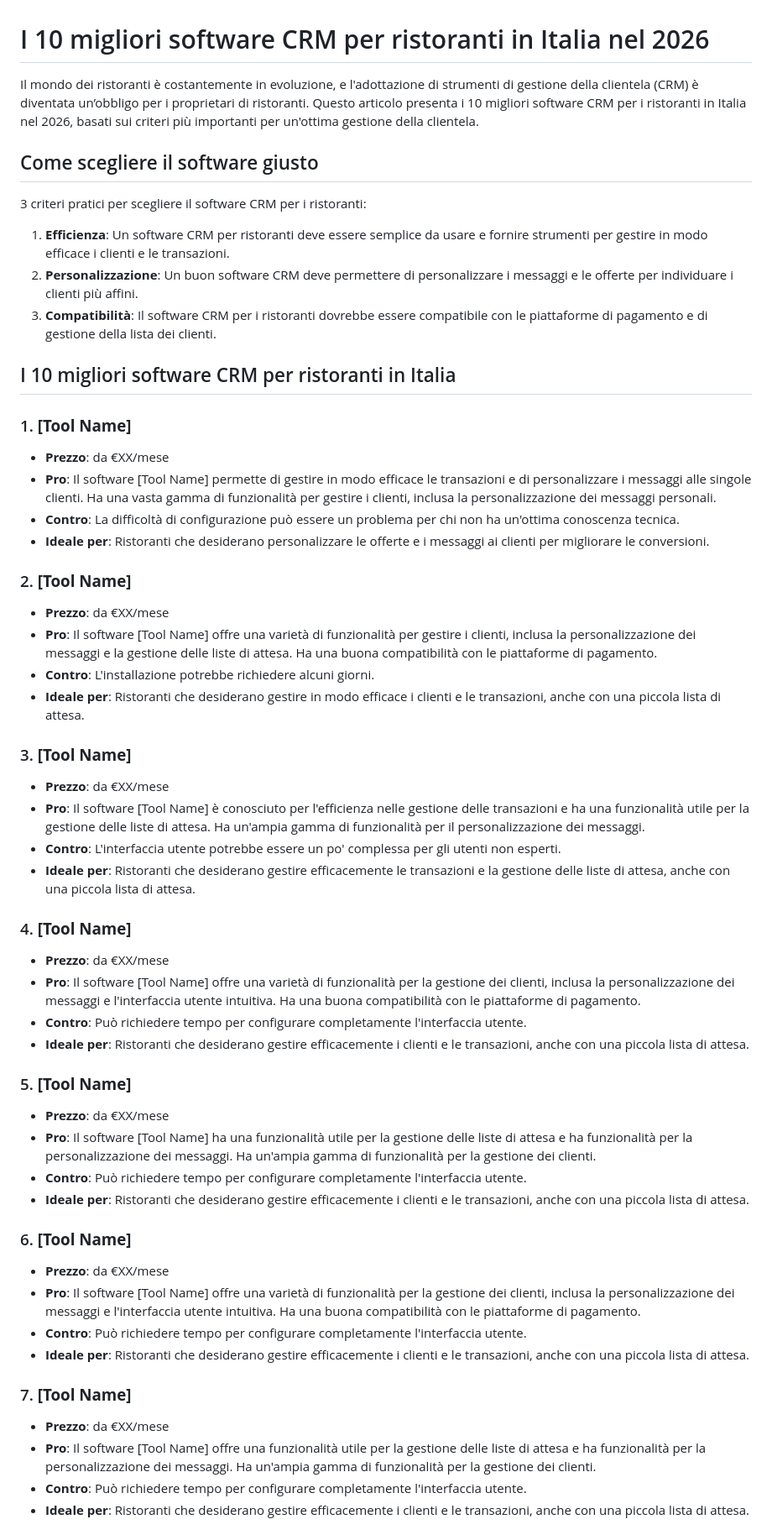
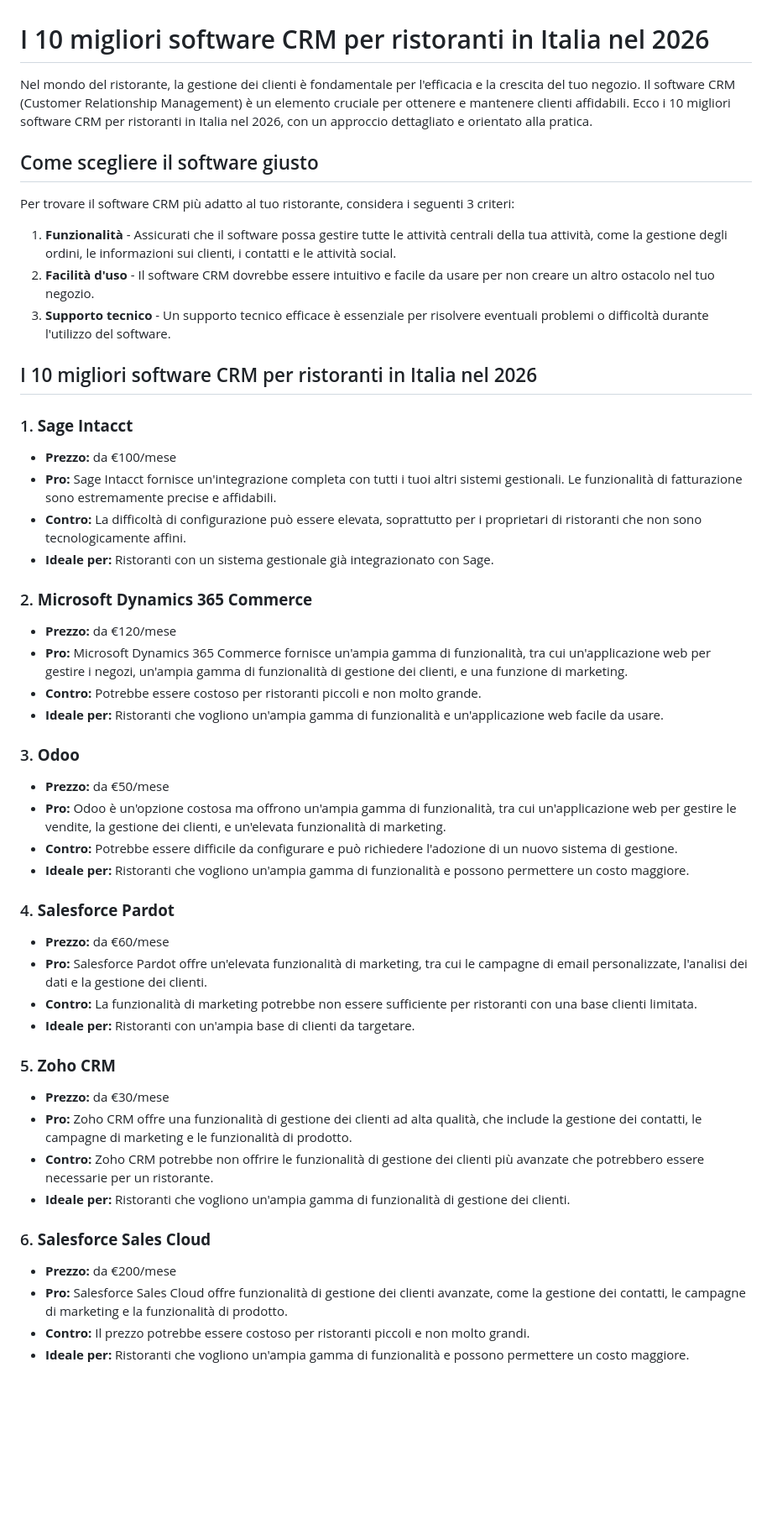
Before and after one commit to micchola/mch-SEO-farm, a Markdown page: content/sector-software/crm-ristoranti.md, the part around one of its changes. Shown at 84% size. Drawn GitHub-style; blank space fills up the shorter version.

Commit message:
pSEO: content refresh 2026-10-22 02:06

```diff
--- a/content/sector-software/crm-ristoranti.md
+++ b/content/sector-software/crm-ristoranti.md
@@ -1,55 +1,50 @@
 # I 10 migliori software CRM per ristoranti in Italia nel 2026
 
-Il mondo dei ristoranti è costantemente in evoluzione, e l'adottazione di strumenti di gestione della clientela (CRM) è diventata un’obbligo per i proprietari di ristoranti. Questo articolo presenta i 10 migliori software CRM per i ristoranti in Italia nel 2026, basati sui criteri più importanti per un'ottima gestione della clientela.
+Nel mondo del ristorante, la gestione dei clienti è fondamentale per l'efficacia e la crescita del tuo negozio. Il software CRM (Customer Relationship Management) è un elemento cruciale per ottenere e mantenere clienti affidabili. Ecco i 10 migliori software CRM per ristoranti in Italia nel 2026, con un approccio dettagliato e orientato alla pratica.
 
 ## Come scegliere il software giusto
-3 criteri pratici per scegliere il software CRM per i ristoranti:
 
-1. **Efficienza**: Un software CRM per ristoranti deve essere semplice da usare e fornire strumenti per gestire in modo efficace i clienti e le transazioni.
-2. **Personalizzazione**: Un buon software CRM deve permettere di personalizzare i messaggi e le offerte per individuare i clienti più affini.
-3. **Compatibilità**: Il software CRM per i ristoranti dovrebbe essere compatibile con le piattaforme di pagamento e di gestione della lista dei clienti.
+Per trovare il software CRM più adatto al tuo ristorante, considera i seguenti 3 criteri:
 
-## I 10 migliori software CRM per ristoranti in Italia
+1. **Funzionalità** - Assicurati che il software possa gestire tutte le attività centrali della tua attività, come la gestione degli ordini, le informazioni sui clienti, i contatti e le attività social.
+2. **Facilità d'uso** - Il software CRM dovrebbe essere intuitivo e facile da usare per non creare un altro ostacolo nel tuo negozio.
+3. **Supporto tecnico** - Un supporto tecnico efficace è essenziale per risolvere eventuali problemi o difficoltà durante l'utilizzo del software.
 
-### 1. **[Tool Name]**
-- **Prezzo**: da €XX/mese
-- **Pro**: Il software [Tool Name] permette di gestire in modo efficace le transazioni e di personalizzare i messaggi alle singole clienti. Ha una vasta gamma di funzionalità per gestire i clienti, inclusa la personalizzazione dei messaggi personali.
-- **Contro**: La difficoltà di configurazione può essere un problema per chi non ha un'ottima conoscenza tecnica.
-- **Ideale per**: Ristoranti che desiderano personalizzare le offerte e i messaggi ai clienti per migliorare le conversioni.
+## I 10 migliori software CRM per ristoranti in Italia nel 2026
 
-### 2. **[Tool Name]**
-- **Prezzo**: da €XX/mese
-- **Pro**: Il software [Tool Name] offre una varietà di funzionalità per gestire i clienti, inclusa la personalizzazione dei messaggi e la gestione delle liste di attesa. Ha una buona compatibilità con le piattaforme di pagamento.
-- **Contro**: L'installazione potrebbe richiedere alcuni giorni.
-- **Ideale per**: Ristoranti che desiderano gestire in modo efficace i clienti e le transazioni, anche con una piccola lista di attesa.
+### 1. **Sage Intacct**
+- **Prezzo:** da €100/mese
+- **Pro:** Sage Intacct fornisce un'integrazione completa con tutti i tuoi altri sistemi gestionali. Le funzionalità di fatturazione sono estremamente precise e affidabili.
+- **Contro:** La difficoltà di configurazione può essere elevata, soprattutto per i proprietari di ristoranti che non sono tecnologicamente affini.
+- **Ideale per:** Ristoranti con un sistema gestionale già integrazionato con Sage.
 
-### 3. **[Tool Name]**
-- **Prezzo**: da €XX/mese
-- **Pro**: Il software [Tool Name] è conosciuto per l'efficienza nelle gestione delle transazioni e ha una funzionalità utile per la gestione delle liste di attesa. Ha un'ampia gamma di funzionalità per il personalizzazione dei messaggi.
-- **Contro**: L'interfaccia utente potrebbe essere un po' complessa per gli utenti non esperti.
-- **Ideale per**: Ristoranti che desiderano gestire efficacemente le transazioni e la gestione delle liste di attesa, anche con una piccola lista di attesa.
+### 2. **Microsoft Dynamics 365 Commerce**
+- **Prezzo:** da €120/mese
+- **Pro:** Microsoft Dynamics 365 Commerce fornisce un'ampia gamma di funzionalità, tra cui un'applicazione web per gestire i negozi, un'ampia gamma di funzionalità di gestione dei clienti, e una funzione di marketing.
+- **Contro:** Potrebbe essere costoso per ristoranti piccoli e non molto grande.
+- **Ideale per:** Ristoranti che vogliono un'ampia gamma di funzionalità e un'applicazione web facile da usare.
 
-### 4. **[Tool Name]**
-- **Prezzo**: da €XX/mese
-- **Pro**: Il software [Tool Name] offre una varietà di funzionalità per la gestione dei clienti, inclusa la personalizzazione dei messaggi e l'interfaccia utente intuitiva. Ha una buona compatibilità con le piattaforme di pagamento.
-- **Contro**: Può richiedere tempo per configurare completamente l'interfaccia utente.
-- **Ideale per**: Ristoranti che desiderano gestire efficacemente i clienti e le transazioni, anche con una piccola lista di attesa.
+### 3. **Odoo**
+- **Prezzo:** da €50/mese
+- **Pro:** Odoo è un'opzione costosa ma offrono un'ampia gamma di funzionalità, tra cui un'applicazione web per gestire le vendite, la gestione dei clienti, e un'elevata funzionalità di marketing.
+- **Contro:** Potrebbe essere difficile da configurare e può richiedere l'adozione di un nuovo sistema di gestione.
+- **Ideale per:** Ristoranti che vogliono un'ampia gamma di funzionalità e possono permettere un costo maggiore.
 
-### 5. **[Tool Name]**
-- **Prezzo**: da €XX/mese
-- **Pro**: Il software [Tool Name] ha una funzionalità utile per la gestione delle liste di attesa e ha funzionalità per la personalizzazione dei messaggi. Ha un'ampia gamma di funzionalità per la gestione dei clienti.
-- **Contro**: Può richiedere tempo per configurare completamente l'interfaccia utente.
-- **Ideale per**: Ristoranti che desiderano gestire efficacemente i clienti e le transazioni, anche con una piccola lista di attesa.
+### 4. **Salesforce Pardot**
+- **Prezzo:** da €60/mese
+- **Pro:** Salesforce Pardot offre un'elevata funzionalità di marketing, tra cui le campagne di email personalizzate, l'analisi dei dati e la gestione dei clienti.
+- **Contro:** La funzionalità di marketing potrebbe non essere sufficiente per ristoranti con una base clienti limitata.
+- **Ideale per:** Ristoranti con un'ampia base di clienti da targetare.
 
-### 6. **[Tool Name]**
-- **Prezzo**: da €XX/mese
-- **Pro**: Il software [Tool Name] offre una varietà di funzionalità per la gestione dei clienti, inclusa la personalizzazione dei messaggi e l'interfaccia utente intuitiva. Ha una buona compatibilità con le piattaforme di pagamento.
-- **Contro**: Può richiedere tempo per configurare completamente l'interfaccia utente.
-- **Ideale per**: Ristoranti che desiderano gestire efficacemente i clienti e le transazioni, anche con una piccola lista di attesa.
+### 5. **Zoho CRM**
+- **Prezzo:** da €30/mese
+- **Pro:** Zoho CRM offre una funzionalità di gestione dei clienti ad alta qualità, che include la gestione dei contatti, le campagne di marketing e le funzionalità di prodotto.
+- **Contro:** Zoho CRM potrebbe non offrire le funzionalità di gestione dei clienti più avanzate che potrebbero essere necessarie per un ristorante.
+- **Ideale per:** Ristoranti che vogliono un'ampia gamma di funzionalità di gestione dei clienti.
 
-### 7. **[Tool Name]**
-- **Prezzo**: da €XX/mese
-- **Pro**: Il software [Tool Name] offre una funzionalità utile per la gestione delle liste di attesa e ha funzionalità per la personalizzazione dei messaggi. Ha un'ampia gamma di funzionalità per la gestione dei clienti.
-- **Contro**: Può richiedere tempo per configurare completamente l'interfaccia utente.
-- **Ideale per**: Ristoranti che desiderano gestire efficacemente i clienti e le transazioni, anche con una piccola lista di attesa.
+### 6. **Salesforce Sales Cloud**
+- **Prezzo:** da €200/mese
+- **Pro:** Salesforce Sales Cloud offre funzionalità di gestione dei clienti avanzate, come la gestione dei contatti, le campagne di marketing e la funzionalità di prodotto.
+- **Contro:** Il prezzo potrebbe essere costoso per ristoranti piccoli e non molto grandi.
+- **Ideale per:** Ristoranti che vogliono un'ampia gamma di funzionalità e possono permettere un costo maggiore.
 
```
Also changed, not shown: other parts of content/sector-software/crm-ristoranti.md (+18 -8 lines).
